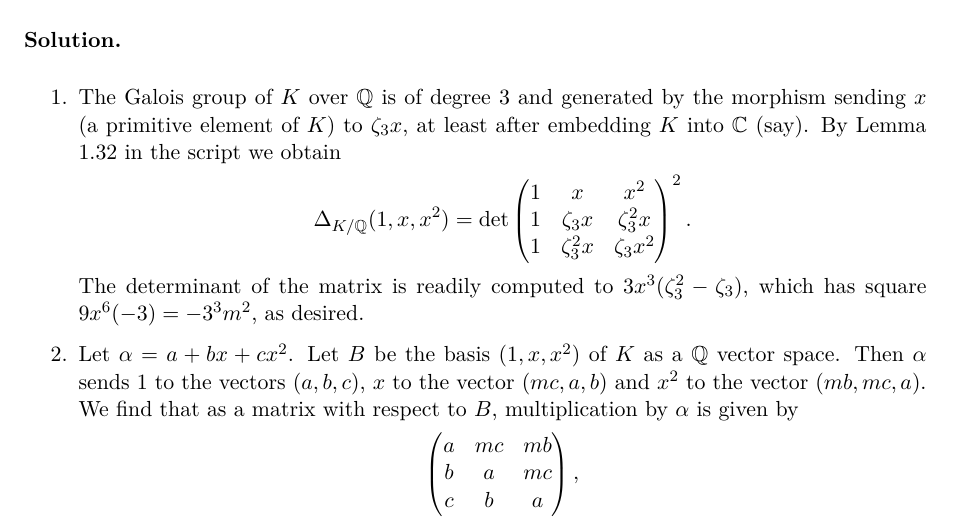
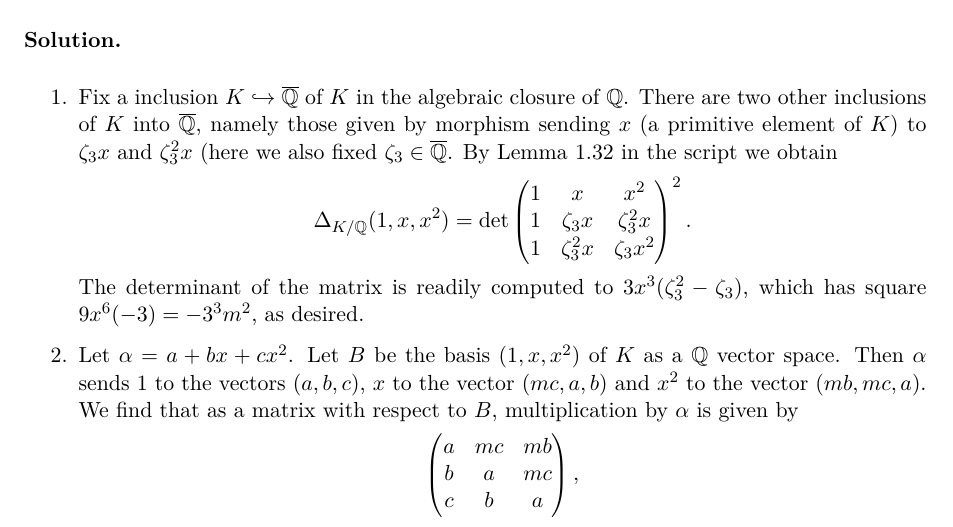
Before and after one commit to mvconsbruch/AlgNT, a LaTeX document (Sheet03/Sheet03.tex): part of page 3 of 4, cut so that both start at the same text. Compiled offline with pdfLaTeX.

Commit message:
Sheet03 minor fix

```diff
--- a/Sheet03/Sheet03.tex
+++ b/Sheet03/Sheet03.tex
@@ -145,9 +145,11 @@ so that $x^3 = m$.
 
 \textbf{Solution.}
 \begin{enumerate}
-    \item The Galois group of $K$ over $\Q$ is of degree $3$ and generated by the
-        morphism sending $x$ (a primitive element of $K$) to $\zeta_3 x$, at least
-        after embedding $K$ into $\C$ (say). By Lemma 1.32 in the script we obtain
+    \item Fix a inclusion $K \inj \overline \Q$ of $K$ in the algebraic closure of $\Q$.
+        There are two other inclusions of $K$ into $\overline \Q$, namely those given by
+        morphism sending $x$ (a primitive element of $K$) to $\zeta_3 x$ and
+        $\zeta_3^2 x$ (here we also fixed $\zeta_3 \in \overline \Q$. By Lemma
+        1.32 in the script we obtain
         \begin{equation*}
             \Delta_{K/\Q}(1,x,x^2) = \det \begin{pmatrix}
                                             1 & x & x^2 \\
```
Also changed, not shown: Sheet03/Sheet03.pdf.
